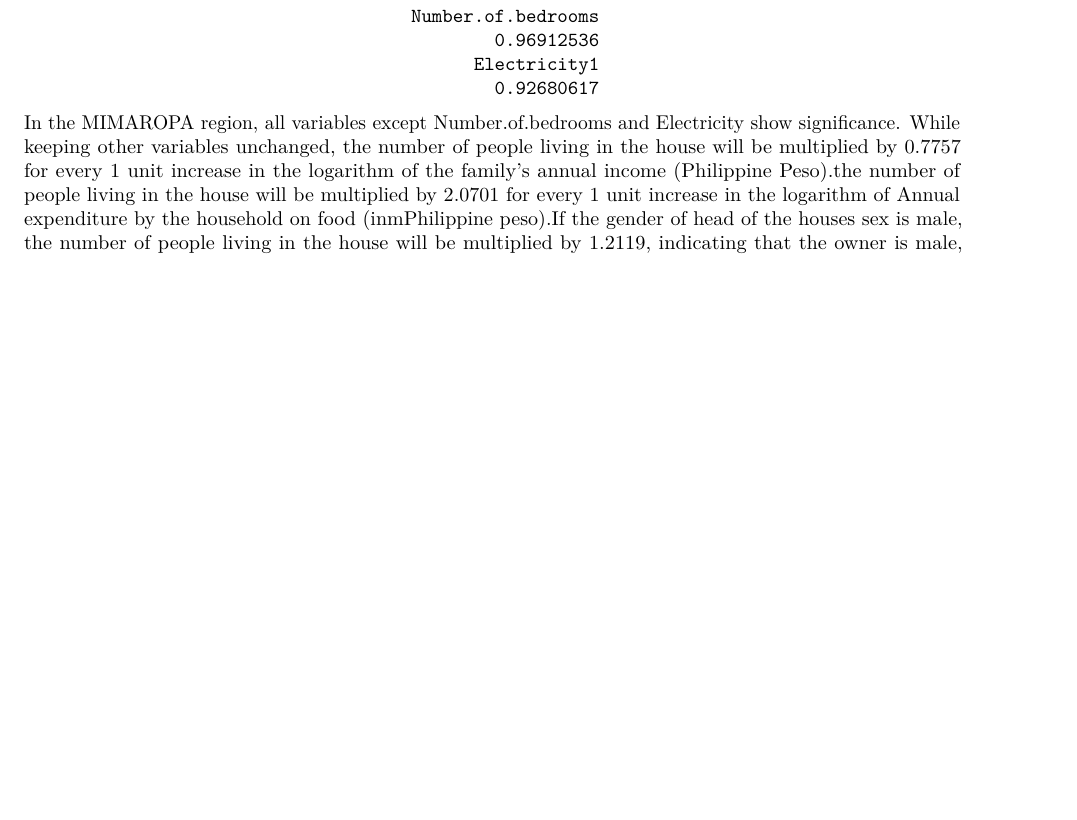
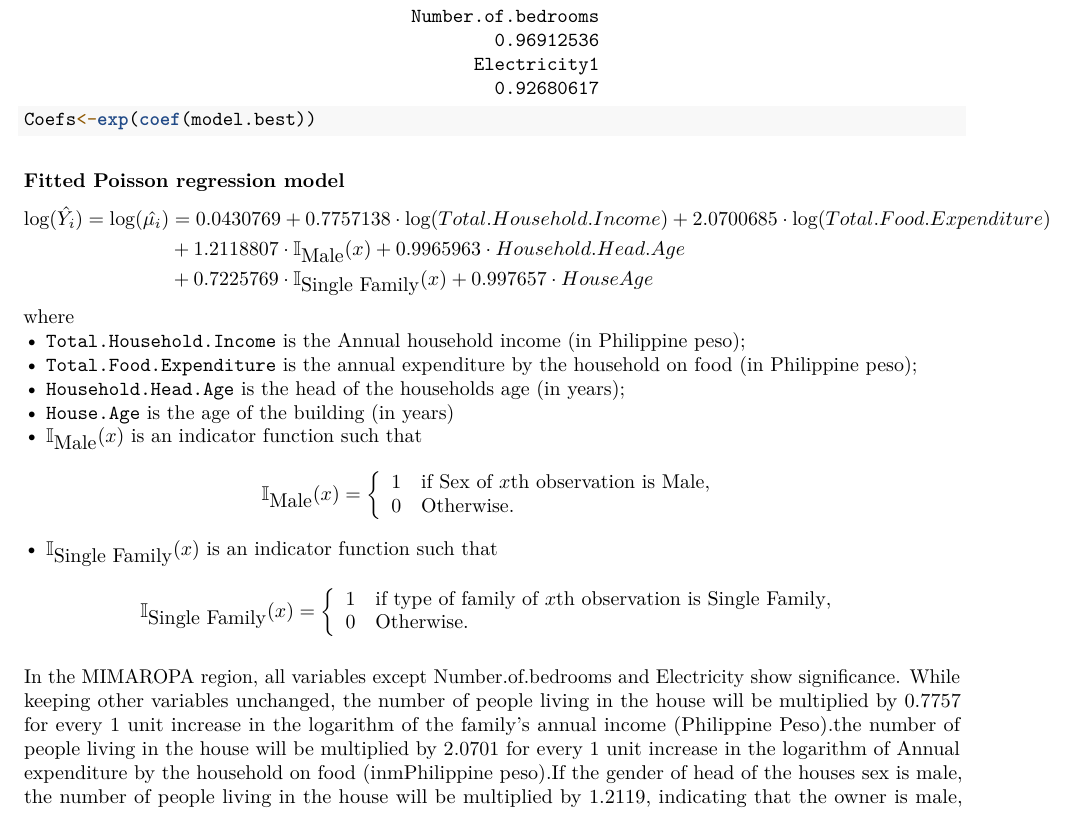
Before and after one commit to DeshengGuo/DAS2022-Group-02, an R Markdown document (Group_2_Analysis.Rmd): part of page 19 of 21 before the commit and part of page 19 of 22 after it, cut so that both start at the same text, the shorter picture padded with empty space. Rendered offline with R 4.5, knitr and Pandoc, then LaTeX, with nearby package versions; some code elsewhere in the file could not run offline; the gapminder table comes from the copy in Python's plotly package.

Commit message:
final
Add Fitted Poisson regression model

````diff
--- a/Group_2_Analysis.Rmd
+++ b/Group_2_Analysis.Rmd
@@ -304,7 +304,36 @@ The p value is 1, which indicates that the goodness of fit of the model is good.
 ```{r}
 #transform coefficients into exponential form
 exp(coef(model.best))
+Coefs<-exp(coef(model.best))
 ```
+
+### Fitted Poisson regression model
+$$
+\begin{split}
+\mbox{log}(\hat{Y_i}) = \mbox{log}(\hat{\mu_i}) &= `r Coefs[1]` + `r Coefs[2]` \cdot \mbox{log} (Total.Household.Income) + `r Coefs[3]` \cdot \mbox{log}(Total.Food.Expenditure) \\
+&+ `r Coefs[4]` \cdot \mathbb{I}_{\mbox{Male}}(x)+ `r Coefs[5]` \cdot Household.Head.Age \\
+&+ `r Coefs[6]` \cdot \mathbb{I}_{\mbox{Single Family}}(x)+ `r Coefs[8]` \cdot House Age
+\end{split}
+$$
+where\newline
+• `Total.Household.Income` is the Annual household income (in Philippine peso);\newline
+• `Total.Food.Expenditure` is the annual expenditure by the household on food (in Philippine peso);\newline
+• `Household.Head.Age` is the head of the households age (in years);\newline
+• `House.Age` is the age of the building (in years)\newline
+•  $\mathbb{I}_{\mbox{Male}}(x)$ is an indicator function such that
+$$\mathbb{I}_{\mbox{Male}}(x)=\left\{
+\begin{array}{ll}
+1 ~~~ \mbox{if Sex of} ~ x \mbox{th observation is Male},\\
+0 ~~~ \mbox{Otherwise}.\\
+\end{array}
+\right.$$
+• $\mathbb{I}_{\mbox{Single Family}}(x)$ is an indicator function such that
+$$\mathbb{I}_{\mbox{Single Family}}(x)=\left\{
+\begin{array}{ll}
+1 ~~~ \mbox{if type of family of} ~ x \mbox{th observation is Single Family},\\
+0 ~~~ \mbox{Otherwise}.\\
+\end{array}
+\right.$$
 
 In the MIMAROPA region, all variables except Number.of.bedrooms and Electricity show significance. While keeping other variables unchanged, the number of people living in the house will be multiplied by 0.7757 for every 1 unit increase in the logarithm of the family's annual income (Philippine Peso).the number of people living in the house will be multiplied by 2.0701 for every 1 unit increase in the logarithm of Annual expenditure by the household on food (inmPhilippine peso).If the gender of head of the houses sex is male, the number of people living in the house will be multiplied by 1.2119, indicating that the owner is male, which has a positive impact on the increase of the number of people living in the room. The number of people living in the house will be multiplied by 0.9966 for each additional year of head of the houses age. In the relationship between the group of people living in the house,two or more nonrelated persons / members have no significant effect on the number of residents and single family will have a negative impact on the increase of the number of people living in the room. The number of people living in the house will be multiplied by 0.9977 for each year of age of the building.
 
````
Also changed, not shown: Group_2_Analysis.pdf.
